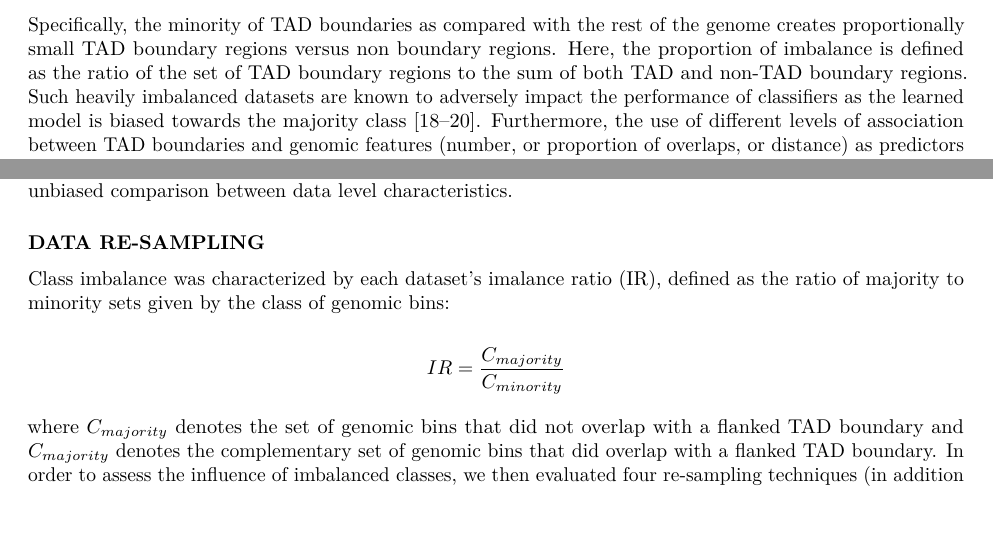
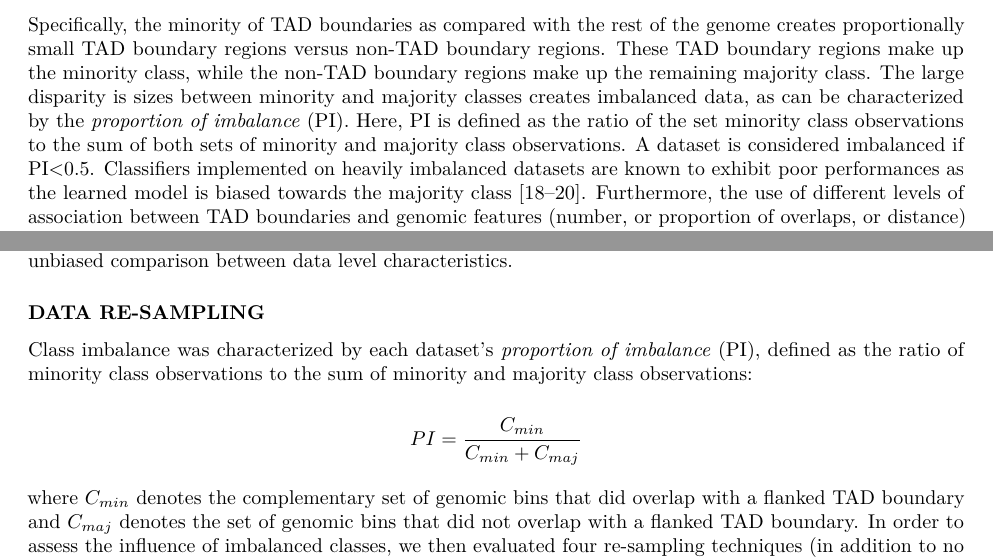
Before and after one commit to stilianoudakis/TAD_predictive_modeling, an R Markdown document (Manuscript/manuscript.Rmd): two parts of pages 3 and 4 of 19 before the commit and two parts of pages 3 and 4 of 18 after it, joined at a grey line, cut so that both start at the same text, the shorter picture padded with empty space. Rendered offline with R 4.5, knitr and Pandoc, then LaTeX, with nearby package versions.

Commit message:
fixed methods; exchanged IR for PI

```diff
--- a/Manuscript/manuscript.Rmd
+++ b/Manuscript/manuscript.Rmd
@@ -40,7 +40,7 @@ The advent of various genome-wide sequencing technologies, such as high-throughp
 
 Distinct patterns in epigenomic marks, binding peaks of different factors, and actively transcribed genes prompt the use of computational approaches to identify which epigenomic features are most predictive of TAD boundaries [@dixon2015chromatin; @di2017novo] [??? REFS? Carefully select from my paper notes; !!!added refs]. Recent research has identified key functional genomic annotations enriched at boundaries. Namely, the CCCTC-binding factor  (CTCF), has been shown to be associated with TAD boundaries [@ghirlando2016ctcf]. Other transcription factors including SMC1, SMC3, and RAD21 have been shown to colocalize near TAD boundaries [@sanborn2015chromatin; @fudenberg2016formation; @alipour2012self]. Together, these components are hypothesized to be what causes loops in the DNA, contributing to higher order chromatin organization. Additional binding proteins, known to mediate enhancer-promoter interactions including YY1 and ZNF143, have been shown to influence the delineation of topological domains [@weintraub2017yy1; @gonzalez2017znf143; @heidari2014genome]. <!--However, there is a growing number of publically available annotated genomic features, and it is unclear if current methods are robust enough to identify all of them. [??? This is very weak and undefined. You started with mentioning prediction - finish with unsolved problems with it. !!!editted]-->
 
-Current methods used to predict TAD boundaries rely on the use of classification models to draw associations between functional annotations and genomic regions that include TAD boundaries. However, many key characteristics of 3D genomic data remain unexplored, potentially limiting performance of predictive modeling. Specifically, the minority of TAD boundaries as compared with the rest of the genome creates proportionally small TAD boundary regions versus non boundary regions. Here, the proportion of imbalance is defined as the ratio of the set of TAD boundary regions to the sum of both TAD and non-TAD boundary regions.<!--Specifically, the minority of TAD boundaries as compared with the rest of the genome creates heavily imbalanced classes, characterized by ratios of positive/negative classes used to train the models. Here, the imbalance ratio is defined as the ratio of majority classes (regions not including TAD boundaries) to minority classes (regions including TAD boundaries) [@Orriols-Puig2008].--> Such heavily imbalanced datasets are known to adversely impact the performance of classifiers as the learned model is biased towards the majority class [@lusa2010class; @chen2013influence; @jeni2013facing]. Furthermore, the use of different levels of association between TAD boundaries and genomic features (number, or proportion of overlaps, or distance) as predictors remain underexplored. Lastly, it remains unclear how increased resolution of Hi-C data might affect the performance of predictive models.
+Current methods used to predict TAD boundaries rely on the use of classification models to draw associations between functional annotations and genomic regions that include TAD boundaries. However, many key characteristics of 3D genomic data remain unexplored, potentially limiting performance of predictive modeling. Specifically, the minority of TAD boundaries as compared with the rest of the genome creates proportionally small TAD boundary regions versus non-TAD boundary regions. These TAD boundary regions make up the minority class, while the non-TAD boundary regions make up the remaining majority class. The large disparity is sizes between minority and majority classes creates imbalanced data, as can be characterized by the *proportion of imbalance* (PI). Here, PI is defined as the ratio of the set minority class observations to the sum of both sets of minority and majority class observations. A dataset is considered imbalanced if PI<0.5. <!--Specifically, the minority of TAD boundaries as compared with the rest of the genome creates heavily imbalanced classes, characterized by ratios of positive/negative classes used to train the models. Here, the imbalance ratio is defined as the ratio of majority classes (regions not including TAD boundaries) to minority classes (regions including TAD boundaries) [@Orriols-Puig2008].--> Classifiers implemented on heavily imbalanced datasets are known to exhibit poor performances as the learned model is biased towards the majority class [@lusa2010class; @chen2013influence; @jeni2013facing]. Furthermore, the use of different levels of association between TAD boundaries and genomic features (number, or proportion of overlaps, or distance) as predictors remain underexplored. Lastly, it remains unclear how increased resolution of Hi-C data might affect the performance of predictive models.
 
 Recently, an L1-regularized multiple logistic regression model, called *HiCfeat*, was developed to predict TAD boundaries using transcription factor binding sites on GM12878 [@mourad2016computational]. Based on a 1 kb binned genomic data matrix and 20 kb flanked TAD boundaries, the model was trained using proportions of overlaps between ChiP-seq peak defined functional element coordinates and genomic bins. However, several problems exist with this study. First, many transcription factors are known to colocalize, and therefore exhibit high correlations. Given a group of features that are highly correlated, L1-regularization tends to pick only one of them, while shrinking the others to zero [@zou2005regularization]. Here, ensemble learning techniques could offer a more robust method toward identifying  annotations associated with TAD boudaries. Likewise, it is unclear how other sets of epigenomic features affect prediction, including chromatin state segmentations and histone modifications. Secondly, the class imbalance issue was not addressed prior to modelling. Instead, model performance was evaluated using ROC (receiver operating characteristic) curves and subsequent AUC (area under the curve). It has been shown that AUC is insensitive to class imbalance, creating artificially inflated values inlfuenced by the majority class [@prati2011survey; @wei2013role]. It is unclear how simple data level solutions to class imbalance, such random under-sampling and random over-sampling affect TAD boundary prediction. Likewise, a more composite metric such as Matthews Correlation Coefficient (MCC), might provide more sensitive assessment of model performance. Thirdly, the relationship between annotations and boundaries was quantified using proportions of overlaps. This type of predictor ignores distances, which offers a much more spatially descriptive feature space and could improve predictive performance. Lastly, it is unclear how *HiCfeat* would perform on other cell lines and Hi-C data resolutions, giving *HiCfeat* a limited application in TAD boundary prediction.
 
@@ -83,11 +83,11 @@ The data set used for modeling was composed of the response vector **Y**, and th
 
 ### DATA RE-SAMPLING
 
-Class imbalance was characterized by each dataset's imalance ratio (IR), defined as the ratio of majority to minority sets given by the class of genomic bins:
+Class imbalance was characterized by each dataset's *proportion of imbalance* (PI), defined as the ratio of minority class observations to the sum of minority and majority class observations:
 
-$$IR = \dfrac{C_{majority}}{C_{minority}}$$
+$$PI = \dfrac{C_{min}}{C_{min} + C_{maj}}$$
 
-where $C_{majority}$ denotes the set of genomic bins that did not overlap with a flanked TAD boundary and $C_{majority}$ denotes the complementary set of genomic bins that did overlap with a flanked TAD boundary. In order to assess the influence of imbalanced classes, we then evaluated four re-sampling techniques (in addition to no re-sampling). They are described in detail below.
+where $C_{min}$ denotes the complementary set of genomic bins that did overlap with a flanked TAD boundary and $C_{maj}$ denotes the set of genomic bins that did not overlap with a flanked TAD boundary. In order to assess the influence of imbalanced classes, we then evaluated four re-sampling techniques (in addition to no re-sampling). They are described in detail below.
 
 1. **No Sampling**: All of the data points from the majority and minority classes of the training set were used.
 
```
